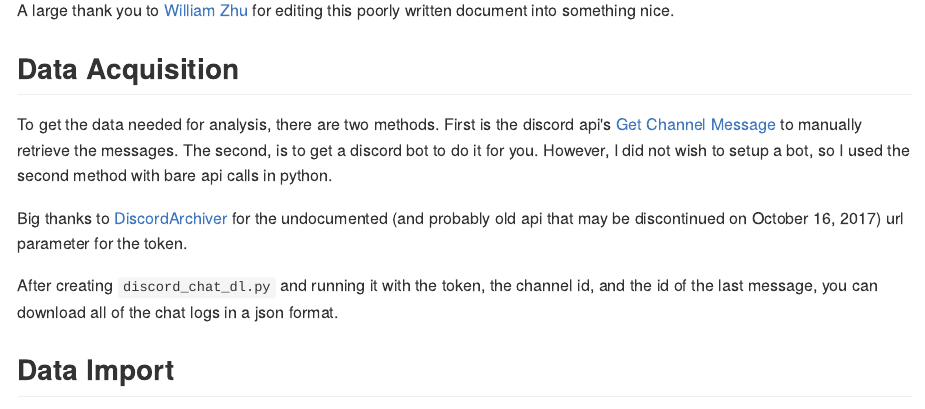
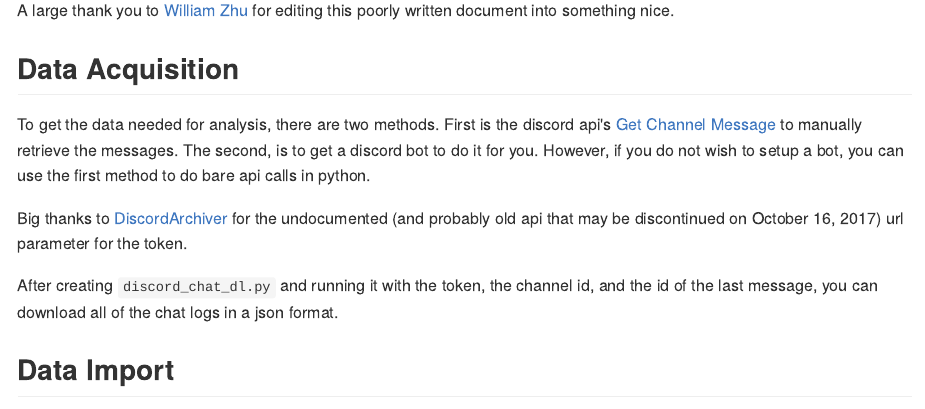
Before and after one commit to BorisNikulin/discord-chat-analysis, an R Markdown document (README.Rmd): the page in a window 1100 px wide, from 180 px down. The pictures show the output file README.md that the author committed with the source, drawn offline in the style of GitHub; long lines of code are wrapped.

Commit message:
changed sentence

```diff
--- a/README.Rmd
+++ b/README.Rmd
@@ -15,7 +15,7 @@ written document into something nice.
 To get the data needed for analysis, there are two methods. First is the discord api's
 [Get Channel Message](https://discordapp.com/developers/docs/resources/channel#get-channel-messages)
 to manually retrieve the messages. The second, is to get a discord bot to do it for you.
-However, I did not wish to setup a bot, so I used the second method with bare api calls in python.
+However, if you do not wish to setup a bot, you can use the first method to do bare api calls in python.
 
 Big thanks to
 [DiscordArchiver](https://github.com/Jiiks/DiscordArchiver/blob/master/DiscordArchiver/Program.cs#L15)
```
Also changed, not shown: README.md.
